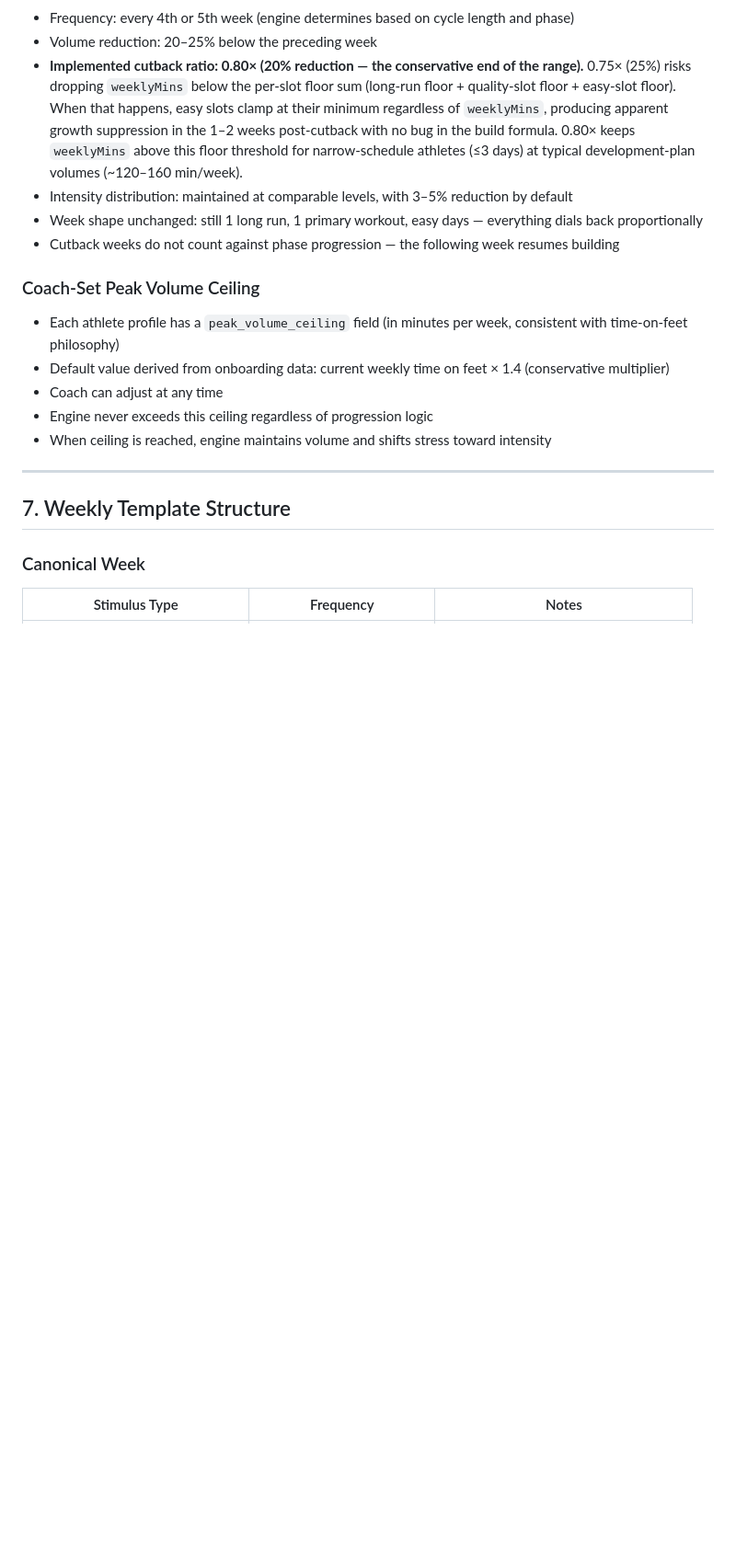
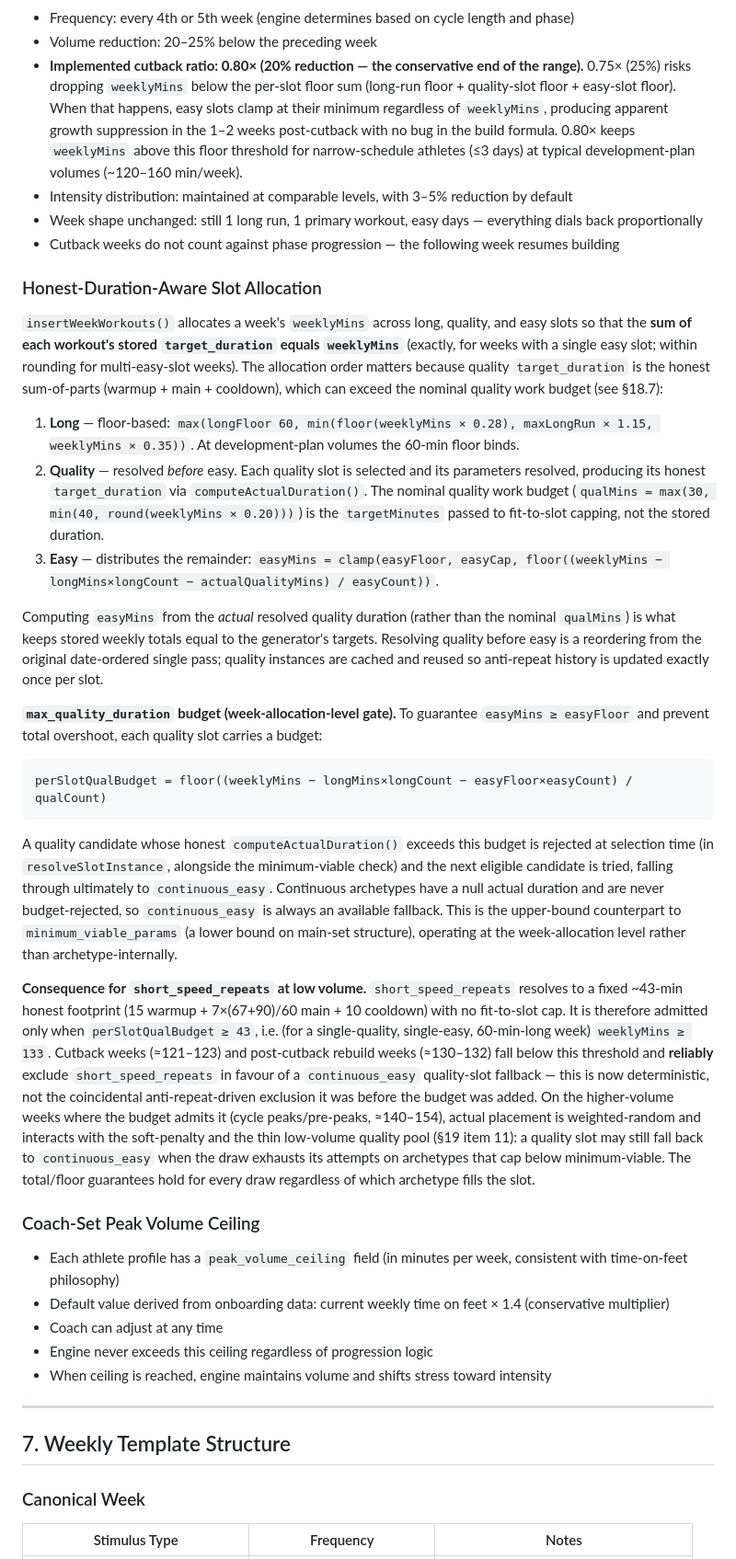
Before and after one commit to willmusto/simplyrunfaster, a Markdown page: _specs/running-coaching-platform-engine-spec.md, the part around one of its changes. Shown at 92% size. Rendered like a GitHub page; blank space fills up the shorter version.

Commit message:
docs(specs): document honest-duration-aware slot allocation + max_quality_duration budget
Adds Section 6 subsection covering the long→quality→easy allocation order, the
easyMins-from-actual-quality-duration formula, and the perSlotQualBudget gate that
keeps stored weekly totals equal to generator targets and easy slots above floor.
Documents the deterministic short_speed_repeats exclusion on low-volume weeks
(budget < 43) vs the prior coincidental anti-repeat exclusion. Updates plan
reference to plan_id=26.

Co-Authored-By: Claude Sonnet 4.6 <noreply@anthropic.com>

````diff
--- a/_specs/running-coaching-platform-engine-spec.md
+++ b/_specs/running-coaching-platform-engine-spec.md
@@ -171,6 +171,26 @@ Classification is based on **combination of weekly mileage and length of running
 - Intensity distribution: maintained at comparable levels, with 3–5% reduction by default
 - Week shape unchanged: still 1 long run, 1 primary workout, easy days — everything dials back proportionally
 - Cutback weeks do not count against phase progression — the following week resumes building
+
+### Honest-Duration-Aware Slot Allocation
+
+`insertWeekWorkouts()` allocates a week's `weeklyMins` across long, quality, and easy slots so that the **sum of each workout's stored `target_duration` equals `weeklyMins`** (exactly, for weeks with a single easy slot; within rounding for multi-easy-slot weeks). The allocation order matters because quality `target_duration` is the honest sum-of-parts (warmup + main + cooldown), which can exceed the nominal quality work budget (see §18.7):
+
+1. **Long** — floor-based: `max(longFloor 60, min(floor(weeklyMins × 0.28), maxLongRun × 1.15, weeklyMins × 0.35))`. At development-plan volumes the 60-min floor binds.
+2. **Quality** — resolved *before* easy. Each quality slot is selected and its parameters resolved, producing its honest `target_duration` via `computeActualDuration()`. The nominal quality work budget (`qualMins = max(30, min(40, round(weeklyMins × 0.20)))`) is the `targetMinutes` passed to fit-to-slot capping, not the stored duration.
+3. **Easy** — distributes the remainder: `easyMins = clamp(easyFloor, easyCap, floor((weeklyMins − longMins×longCount − actualQualityMins) / easyCount))`.
+
+Computing `easyMins` from the *actual* resolved quality duration (rather than the nominal `qualMins`) is what keeps stored weekly totals equal to the generator's targets. Resolving quality before easy is a reordering from the original date-ordered single pass; quality instances are cached and reused so anti-repeat history is updated exactly once per slot.
+
+**`max_quality_duration` budget (week-allocation-level gate).** To guarantee `easyMins ≥ easyFloor` and prevent total overshoot, each quality slot carries a budget:
+
+```
+perSlotQualBudget = floor((weeklyMins − longMins×longCount − easyFloor×easyCount) / qualCount)
+```
+
+A quality candidate whose honest `computeActualDuration()` exceeds this budget is rejected at selection time (in `resolveSlotInstance`, alongside the minimum-viable check) and the next eligible candidate is tried, falling through ultimately to `continuous_easy`. Continuous archetypes have a null actual duration and are never budget-rejected, so `continuous_easy` is always an available fallback. This is the upper-bound counterpart to `minimum_viable_params` (a lower bound on main-set structure), operating at the week-allocation level rather than archetype-internally.
+
+**Consequence for `short_speed_repeats` at low volume.** `short_speed_repeats` resolves to a fixed ~43-min honest footprint (15 warmup + 7×(67+90)/60 main + 10 cooldown) with no fit-to-slot cap. It is therefore admitted only when `perSlotQualBudget ≥ 43`, i.e. (for a single-quality, single-easy, 60-min-long week) `weeklyMins ≥ 133`. Cutback weeks (≈121–123) and post-cutback rebuild weeks (≈130–132) fall below this threshold and **reliably** exclude `short_speed_repeats` in favour of a `continuous_easy` quality-slot fallback — this is now deterministic, not the coincidental anti-repeat-driven exclusion it was before the budget was added. On the higher-volume weeks where the budget admits it (cycle peaks/pre-peaks, ≈140–154), actual placement is weighted-random and interacts with the soft-penalty and the thin low-volume quality pool (§19 item 11): a quality slot may still fall back to `continuous_easy` when the draw exhausts its attempts on archetypes that cap below minimum-viable. The total/floor guarantees hold for every draw regardless of which archetype fills the slot.
 
 ### Coach-Set Peak Volume Ceiling
 - Each athlete profile has a `peak_volume_ceiling` field (in minutes per week, consistent with time-on-feet philosophy)
````
Also changed, not shown: other parts of _specs/running-coaching-platform-engine-spec.md (+1 -1 lines).
